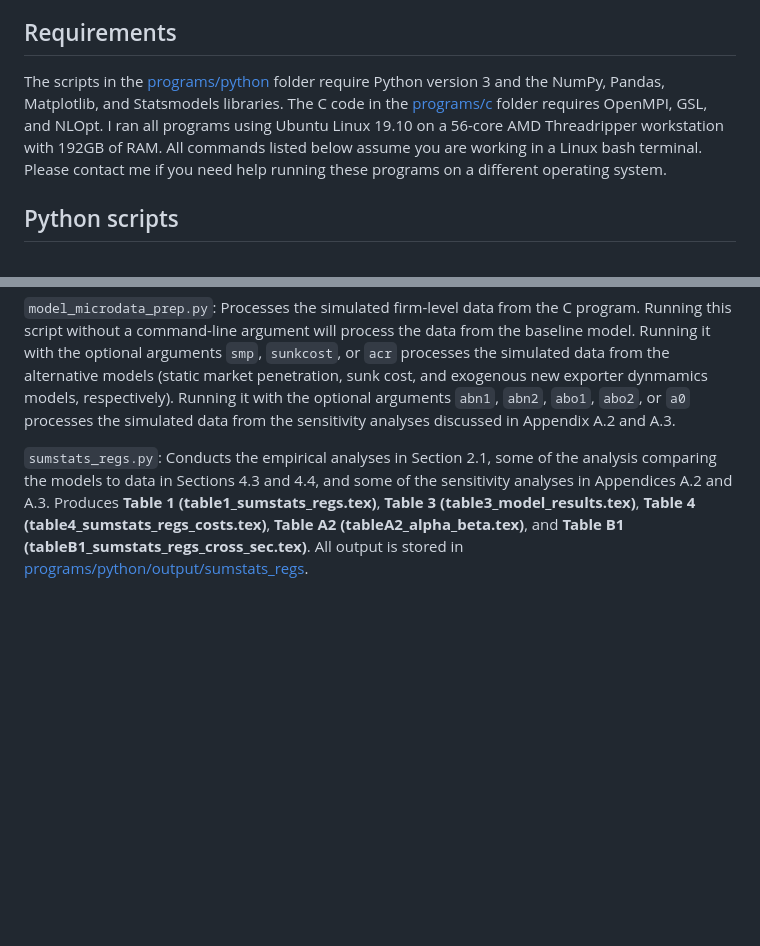
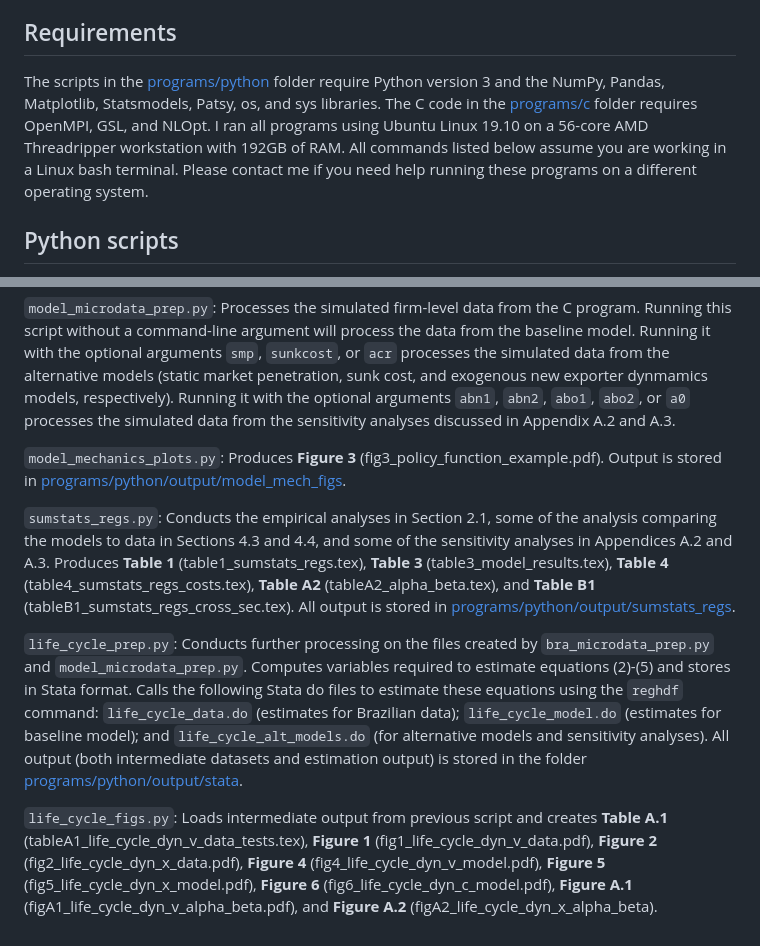
Before and after one commit to joesteinberg/dyn-mkt-pen, a Markdown page: README.md, 2 parts joined by grey strips. Rendered like a GitHub page; blank space fills up the shorter version.

```diff
--- a/README.md
+++ b/README.md
@@ -10,7 +10,7 @@ The main data from Brazil used in this paper cannot legally be distributed, so t
 There are also some other files that are omitted from the repository because they are too large to store here on Github. For example, the raw data from the World Bank Exporter Dynamics database used in Appendix C and the raw model simulation output. Any folder in this repository with omitted files contains a text file called `missing files.txt` listing them. I am happy to produce these files on request via SFTP or SCP. Please note that whenever possible, intermediate files are contained here so that this is in general not necessary.
 
 ## Requirements ##
-The scripts in the [programs/python](https://github.com/joesteinberg/dyn-mkt-pen/tree/main/programs/python) folder require Python version 3 and the NumPy, Pandas, Matplotlib, and Statsmodels libraries. The C code in the [programs/c](https://github.com/joesteinberg/dyn-mkt-pen/tree/main/programs/c) folder requires OpenMPI, GSL, and NLOpt. I ran all programs using Ubuntu Linux 19.10 on a 56-core AMD Threadripper workstation with 192GB of RAM. All commands listed below assume you are working in a Linux bash terminal. Please contact me if you need help running these programs on a different operating system.
+The scripts in the [programs/python](https://github.com/joesteinberg/dyn-mkt-pen/tree/main/programs/python) folder require Python version 3 and the NumPy, Pandas, Matplotlib, Statsmodels, Patsy, os, and sys libraries. The C code in the [programs/c](https://github.com/joesteinberg/dyn-mkt-pen/tree/main/programs/c) folder requires OpenMPI, GSL, and NLOpt. I ran all programs using Ubuntu Linux 19.10 on a 56-core AMD Threadripper workstation with 192GB of RAM. All commands listed below assume you are working in a Linux bash terminal. Please contact me if you need help running these programs on a different operating system.
 
 ## Python scripts ##
 Next to each file name, I have provided a brief description of what this script does and highlighted in bold the output files it produces. Intermediate datasets are stored in Python pickle format in the [programs/python/output/pik](https://github.com/joesteinberg/dyn-mkt-pen/tree/main/programs/python/output/pik) folder. These scripts should be run in order if one is starting from scratch, but otherwise one can generally rely on the intermediate outputs from previous scripts.
@@ -23,4 +23,10 @@ Next to each file name, I have provided a brief description of what this script
 
 `model_microdata_prep.py`: Processes the simulated firm-level data from the C program. Running this script without a command-line argument will process the data from the baseline model. Running it with the optional arguments `smp`, `sunkcost`, or `acr` processes the simulated data from the alternative models (static market penetration, sunk cost, and exogenous new exporter dynmamics models, respectively).  Running it with the optional arguments `abn1`, `abn2`, `abo1`, `abo2`, or `a0` processes the simulated data from the sensitivity analyses discussed in Appendix A.2 and A.3.
 
-`sumstats_regs.py`: Conducts the empirical analyses in Section 2.1, some of the analysis comparing the models to data in Sections 4.3 and 4.4, and some of the sensitivity analyses in Appendices A.2 and A.3. Produces **Table 1 (table1_sumstats_regs.tex)**, **Table 3 (table3_model_results.tex)**, **Table 4 (table4_sumstats_regs_costs.tex)**, **Table A2 (tableA2_alpha_beta.tex)**, and **Table B1 (tableB1_sumstats_regs_cross_sec.tex)**. All output is stored in [programs/python/output/sumstats_regs](https://github.com/joesteinberg/dyn-mkt-pen/tree/main/programs/python/output/sumstats_regs).
+`model_mechanics_plots.py`: Produces **Figure 3** (fig3_policy_function_example.pdf). Output is stored in [programs/python/output/model_mech_figs](https://github.com/joesteinberg/dyn-mkt-pen/tree/main/programs/python/output/model_mech_figs).
+
+`sumstats_regs.py`: Conducts the empirical analyses in Section 2.1, some of the analysis comparing the models to data in Sections 4.3 and 4.4, and some of the sensitivity analyses in Appendices A.2 and A.3. Produces **Table 1** (table1_sumstats_regs.tex), **Table 3** (table3_model_results.tex), **Table 4** (table4_sumstats_regs_costs.tex), **Table A2** (tableA2_alpha_beta.tex), and **Table B1** (tableB1_sumstats_regs_cross_sec.tex). All output is stored in [programs/python/output/sumstats_regs](https://github.com/joesteinberg/dyn-mkt-pen/tree/main/programs/python/output/sumstats_regs).
+
+`life_cycle_prep.py`: Conducts further processing on the files created by `bra_microdata_prep.py` and `model_microdata_prep.py`. Computes variables required to estimate equations (2)-(5) and stores in Stata format. Calls the following Stata do files to estimate these equations using the `reghdf` command: `life_cycle_data.do` (estimates for Brazilian data); `life_cycle_model.do` (estimates for baseline model); and `life_cycle_alt_models.do` (for alternative models and sensitivity analyses). All output (both intermediate datasets and estimation output) is stored in the folder [programs/python/output/stata](https://github.com/joesteinberg/dyn-mkt-pen/tree/main/programs/python/output/stata).
+
+`life_cycle_figs.py`: Loads intermediate output from previous script and creates **Table A.1** (tableA1_life_cycle_dyn_v_data_tests.tex), **Figure 1** (fig1_life_cycle_dyn_v_data.pdf), **Figure 2** (fig2_life_cycle_dyn_x_data.pdf), **Figure 4** (fig4_life_cycle_dyn_v_model.pdf), **Figure 5** (fig5_life_cycle_dyn_x_model.pdf), **Figure 6** (fig6_life_cycle_dyn_c_model.pdf), **Figure A.1** (figA1_life_cycle_dyn_v_alpha_beta.pdf), and **Figure A.2** (figA2_life_cycle_dyn_x_alpha_beta).
```
